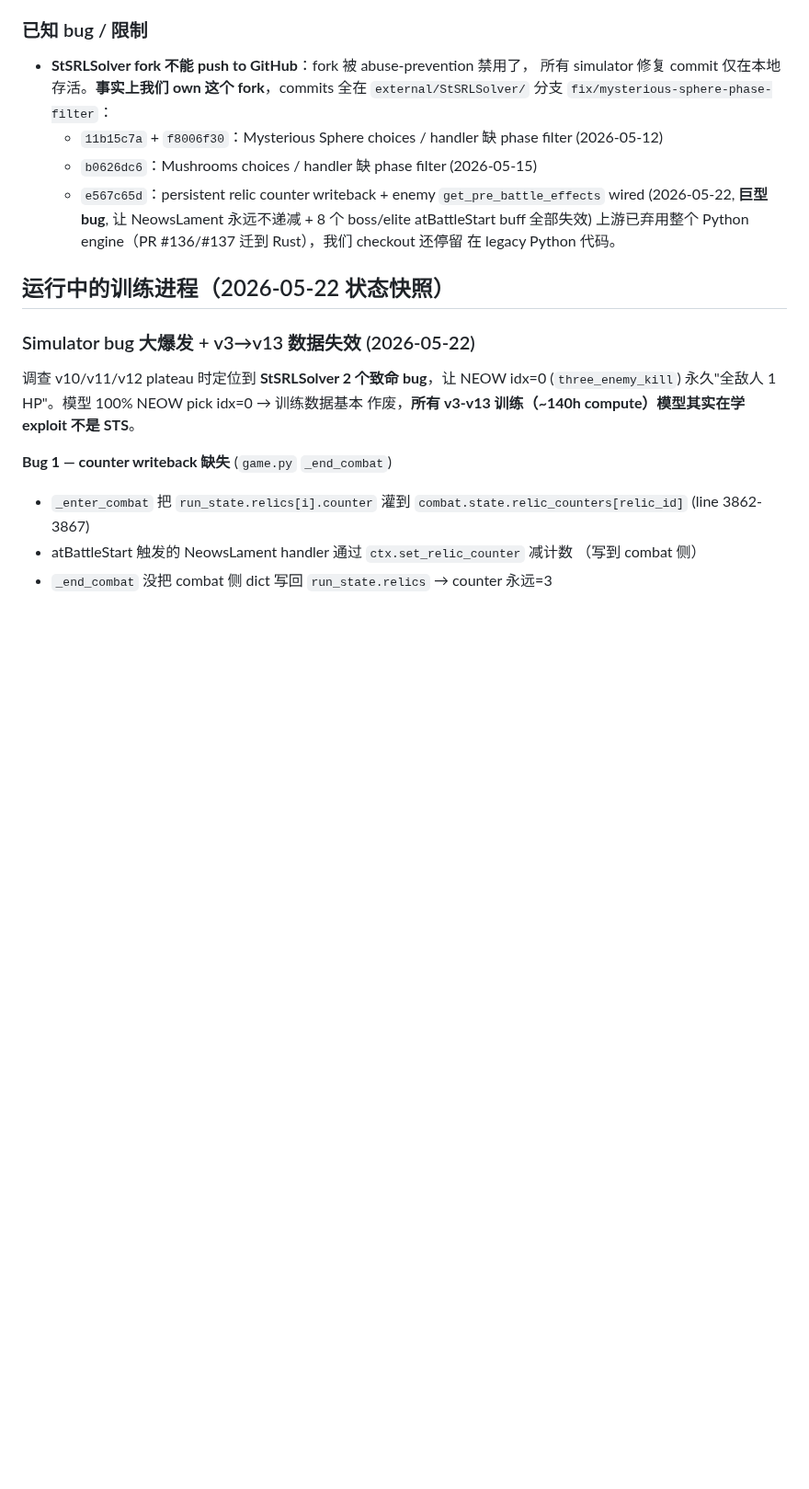
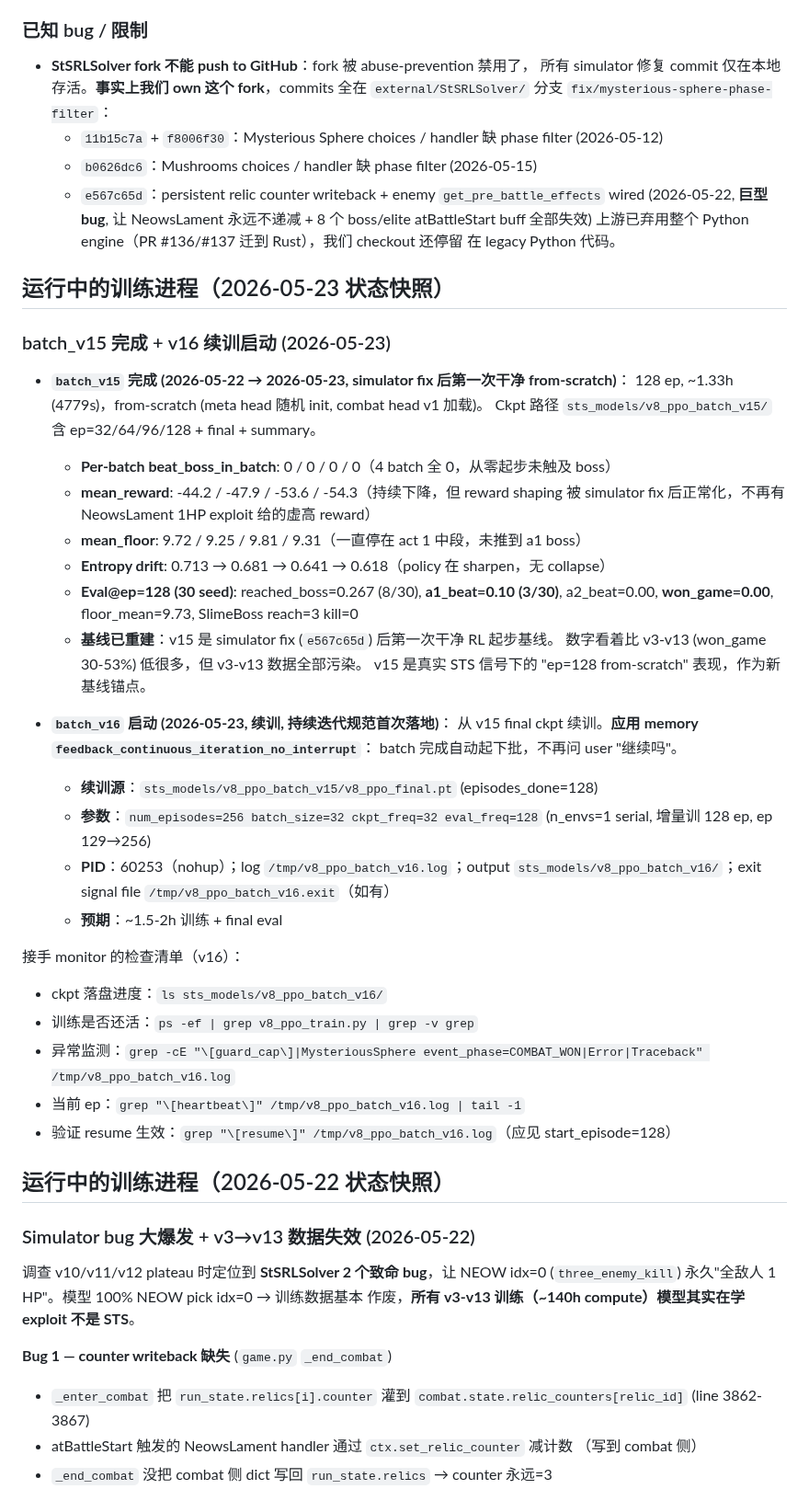
Before and after one commit to deewhale/ml-demos, a Markdown page: CLAUDE.md, the part around the change. Shown at 92% size. Drawn GitHub-style; blank space fills up the shorter version.

Commit message:
CLAUDE.md: batch_v16 启动 (从 v15 ckpt 续训 128 ep)
- 标记 batch_v15 完成 (128 ep from-scratch, won_game=0.00, a1_beat=0.10,
  simulator fix 后真实基线)
- batch_v16 续训启动 (PID 60253, ep 129→256, 应用持续迭代不打断规范)
- 添加 v16 monitor checklist (ckpt / process / 异常 / heartbeat / resume 验证)

Co-Authored-By: Claude Opus 4.7 (1M context) <noreply@anthropic.com>

```diff
--- a/CLAUDE.md
+++ b/CLAUDE.md
@@ -522,6 +522,41 @@ ML 学习进阶项目：监督学习 → DQN → PPO+Transformer。最终目标
   上游已弃用整个 Python engine（PR #136/#137 迁到 Rust），我们 checkout 还停留
   在 legacy Python 代码。
 
+## 运行中的训练进程（2026-05-23 状态快照）
+
+### batch_v15 完成 + v16 续训启动 (2026-05-23)
+
+- **`batch_v15` 完成 (2026-05-22 → 2026-05-23, simulator fix 后第一次干净 from-scratch)**：
+  128 ep, ~1.33h (4779s)，from-scratch (meta head 随机 init, combat head v1 加载)。
+  Ckpt 路径 `sts_models/v8_ppo_batch_v15/` 含 ep=32/64/96/128 + final + summary。
+  - **Per-batch beat_boss_in_batch**: 0 / 0 / 0 / 0（4 batch 全 0，从零起步未触及 boss）
+  - **mean_reward**: -44.2 / -47.9 / -53.6 / -54.3（持续下降，但 reward shaping 被
+    simulator fix 后正常化，不再有 NeowsLament 1HP exploit 给的虚高 reward）
+  - **mean_floor**: 9.72 / 9.25 / 9.81 / 9.31（一直停在 act 1 中段，未推到 a1 boss）
+  - **Entropy drift**: 0.713 → 0.681 → 0.641 → 0.618（policy 在 sharpen，无 collapse）
+  - **Eval@ep=128 (30 seed)**: reached_boss=0.267 (8/30), **a1_beat=0.10 (3/30)**,
+    a2_beat=0.00, **won_game=0.00**, floor_mean=9.73, SlimeBoss reach=3 kill=0
+  - **基线已重建**：v15 是 simulator fix (`e567c65d`) 后第一次干净 RL 起步基线。
+    数字看着比 v3-v13 (won_game 30-53%) 低很多，但 v3-v13 数据全部污染。
+    v15 是真实 STS 信号下的 "ep=128 from-scratch" 表现，作为新基线锚点。
+
+- **`batch_v16` 启动 (2026-05-23, 续训, 持续迭代规范首次落地)**：
+  从 v15 final ckpt 续训。**应用 memory `feedback_continuous_iteration_no_interrupt`**：
+  batch 完成自动起下批，不再问 user "继续吗"。
+  - **续训源**：`sts_models/v8_ppo_batch_v15/v8_ppo_final.pt` (episodes_done=128)
+  - **参数**：`num_episodes=256 batch_size=32 ckpt_freq=32 eval_freq=128`
+    (n_envs=1 serial, 增量训 128 ep, ep 129→256)
+  - **PID**：60253（nohup）；log `/tmp/v8_ppo_batch_v16.log`；output
+    `sts_models/v8_ppo_batch_v16/`；exit signal file `/tmp/v8_ppo_batch_v16.exit`（如有）
+  - **预期**：~1.5-2h 训练 + final eval
+
+接手 monitor 的检查清单（v16）：
+- ckpt 落盘进度：`ls sts_models/v8_ppo_batch_v16/`
+- 训练是否还活：`ps -ef | grep v8_ppo_train.py | grep -v grep`
+- 异常监测：`grep -cE "\[guard_cap\]|MysteriousSphere event_phase=COMBAT_WON|Error|Traceback" /tmp/v8_ppo_batch_v16.log`
+- 当前 ep：`grep "\[heartbeat\]" /tmp/v8_ppo_batch_v16.log | tail -1`
+- 验证 resume 生效：`grep "\[resume\]" /tmp/v8_ppo_batch_v16.log`（应见 start_episode=128）
+
 ## 运行中的训练进程（2026-05-22 状态快照）
 
 ### Simulator bug 大爆发 + v3→v13 数据失效 (2026-05-22)
```
